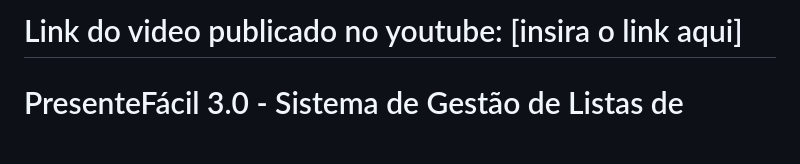
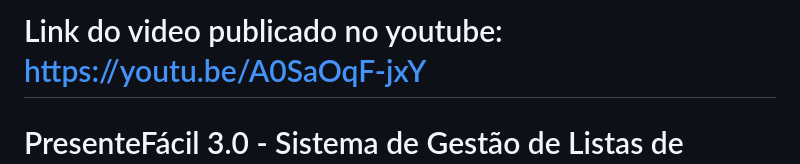
Before and after one commit to vitaoam/AEDS-3, a Markdown page: TP 3/README.md, the part around the change. Drawn GitHub-style; blank space fills up the shorter version.

```diff
--- a/TP 3/README.md
+++ b/TP 3/README.md
@@ -1,4 +1,4 @@
-# Link do video publicado no youtube: [insira o link aqui]
+# Link do video publicado no youtube: https://youtu.be/A0SaOqF-jxY
 
 # PresenteFácil 3.0 - Sistema de Gestão de Listas de Presentes (busca por palavras)
 
```
